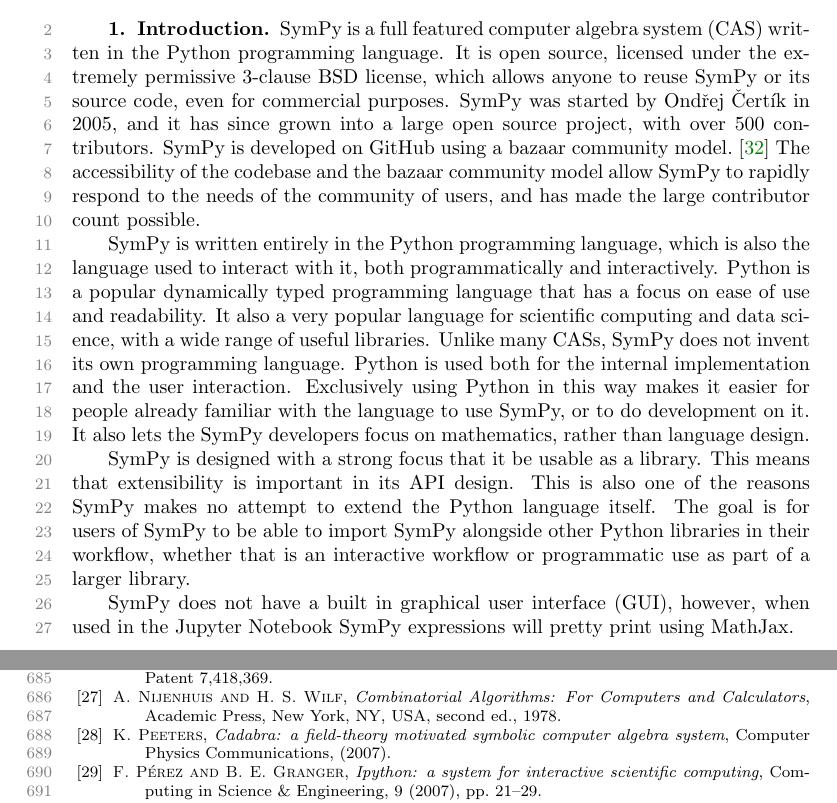
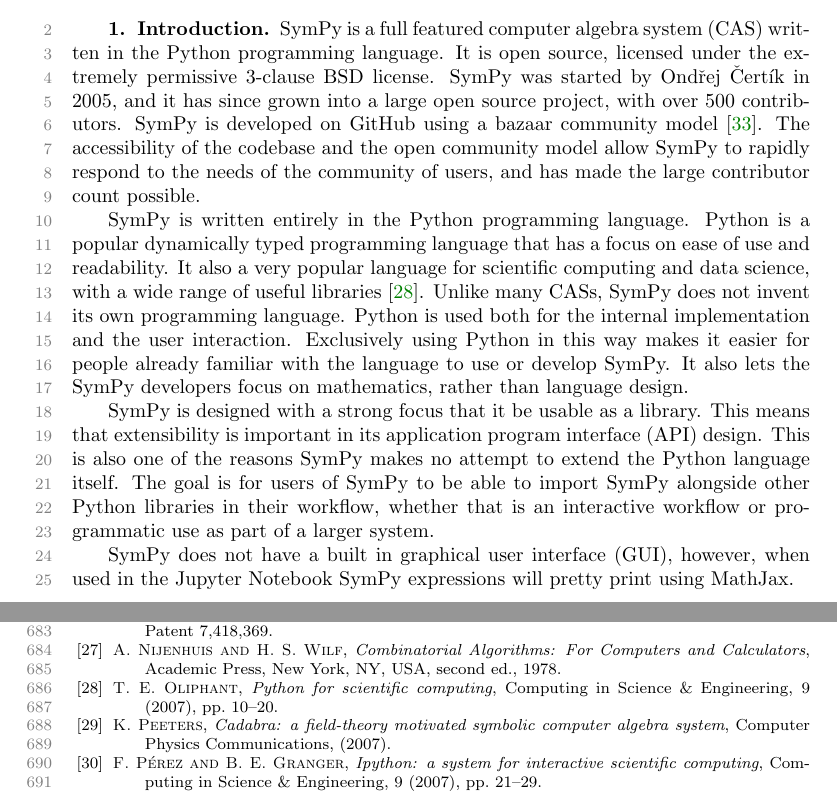
Before and after one commit to scolobb/sympy-paper, a LaTeX paper (paper.tex, which reads introduction.tex, paper.bib): two parts of pages 1 and 17 of 26, joined at a grey line, cut so that both start at the same text. Compiled offline with pdfLaTeX; a LaTeX package or settings file that is missing is left out.

Commit message:
Some cleanups to the intro

```diff
--- a/introduction.tex
+++ b/introduction.tex
@@ -1,38 +1,36 @@
 SymPy is a full featured computer algebra system (CAS) written in the Python
 programming language. It is open source, licensed under the extremely
-permissive 3-clause BSD license, which allows anyone to reuse SymPy or its
-source code, even for commercial purposes. SymPy was started by Ond\v{r}ej
-\v{C}ert\'{\i}k in 2005, and it has since grown into a large open source
-project, with over 500 contributors. SymPy is developed on GitHub using a
-bazaar community model.~\cite{raymond1999cathedral} The accessibility of the
-codebase and the bazaar community model allow SymPy to rapidly respond to the
-needs of the community of users, and has made the large contributor count
-possible.
+permissive 3-clause BSD license.
+% cite BSD?
+SymPy was started by Ond\v{r}ej \v{C}ert\'{\i}k in 2005, and it has since
+grown into a large open source project, with over 500 contributors. SymPy is
+developed on GitHub using a bazaar community
+model~\cite{raymond1999cathedral}. The accessibility of the codebase and the
+open community model allow SymPy to rapidly respond to the needs of the
+community of users, and has made the large contributor count possible.
 % citation?
 
-SymPy is written entirely in the Python programming language,
+SymPy is written entirely in the Python programming language.
 % cite Python?
-which is also the language used to interact with it, both programmatically and
-interactively. Python is a popular dynamically typed programming language that
-has a focus on ease of use and readability. It also a very popular language
-for scientific computing and data science, with a wide range of useful
-libraries.
+Python is a popular dynamically typed programming language that has a focus
+on ease of use and readability. It also a very popular language for scientific
+computing and data science, with a wide range of useful
+libraries~\cite{oliphant2007python}.
 % Cite numpy, scipy, pandas
 % We could also cite
 % https://stackoverflow.com/research/developer-survey-2016#most-popular-technologies-per-occupation
 Unlike many CASs, SymPy does not invent its own programming language. Python
 is used both for the internal implementation and the user interaction.
 Exclusively using Python in this way makes it easier for people already
-familiar with the language to use SymPy, or to do development on it. It also
-lets the SymPy developers focus on mathematics, rather than language design.
+familiar with the language to use or develop SymPy. It also lets the SymPy
+developers focus on mathematics, rather than language design.
 
 SymPy is designed with a strong focus that it be usable as a library. This
-means that extensibility is important in its API design. This is also one of
-the reasons SymPy makes no attempt to extend the Python language itself. The
-goal is for users of SymPy to be able to import SymPy alongside other Python
-libraries in their workflow, whether that is an interactive workflow or
-programmatic use as part of a larger library.
-% cite https://www.python.org/dev/peps/pep-0020/
+means that extensibility is important in its application program interface
+(API) design. This is also one of the reasons SymPy makes no attempt to extend
+the Python language itself. The goal is for users of SymPy to be able to
+import SymPy alongside other Python libraries in their workflow, whether that
+is an interactive workflow or programmatic use as part of a larger system.
 
 SymPy does not have a built in graphical user interface (GUI), however, when
 used in the Jupyter Notebook
--- a/paper.bib
+++ b/paper.bib
@@ -3368,3 +3368,14 @@
   doi={http://dx.doi.org/10.1142/S0129183102004571},
   title={Group-Theoretic Approach for Symbolic Tensor Manipulation},
 }
+
+@article{oliphant2007python,
+  title={Python for scientific computing},
+  author={Oliphant, Travis E},
+  journal={Computing in Science \& Engineering},
+  volume={9},
+  number={3},
+  pages={10--20},
+  year={2007},
+  publisher={AIP Publishing}
+}
```
